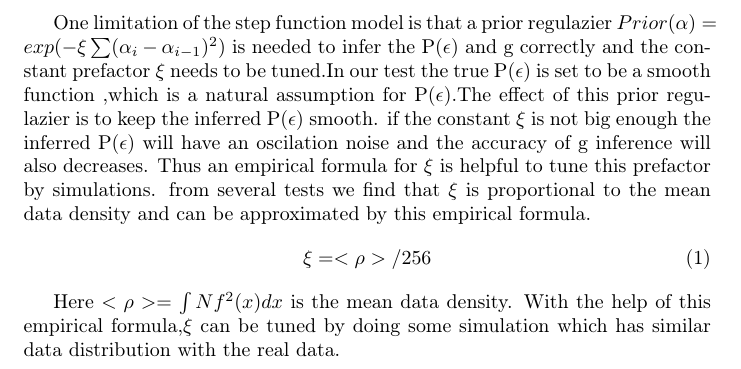
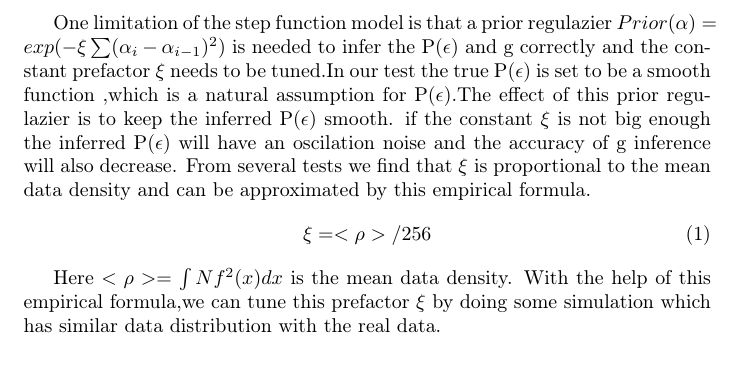
Before and after one commit to julywater/WeakLensing, a LaTeX document (prefactor.tex): part of the page, cut so that both start at the same text. Compiled offline with pdfLaTeX.

Commit message:
Update prefactor.tex

```diff
--- a/prefactor.tex
+++ b/prefactor.tex
@@ -14,8 +14,7 @@ to be a smooth function ,which is a natural assumption for P($\epsilon$).The
 effect of this prior regulazier is to keep the inferred P($\epsilon$)
 smooth. if the constant $\xi$ is not big enough the inferred P($\epsilon$)
 will have an oscilation noise and the accuracy of g inference will
-also decreases. Thus an empirical formula for $\xi$ is helpful to
-tune this prefactor by simulations. from several tests we find that
+also decrease. From several tests we find that
 $\xi$ is proportional to the mean data density and can be approximated
 by this empirical formula.
 \begin{equation}
@@ -24,6 +23,6 @@ by this empirical formula.
 
 
 Here $<\rho>=\int Nf^{2}(x)dx$ is the mean data density. With the
-help of this empirical formula,$\xi$ can be tuned by doing some simulation
-which has similar data distribution with the real data.
+help of this empirical formula,we can tune this prefactor $\xi$
+by doing some simulation which has similar data distribution with the real data.
 \end{document}
```
